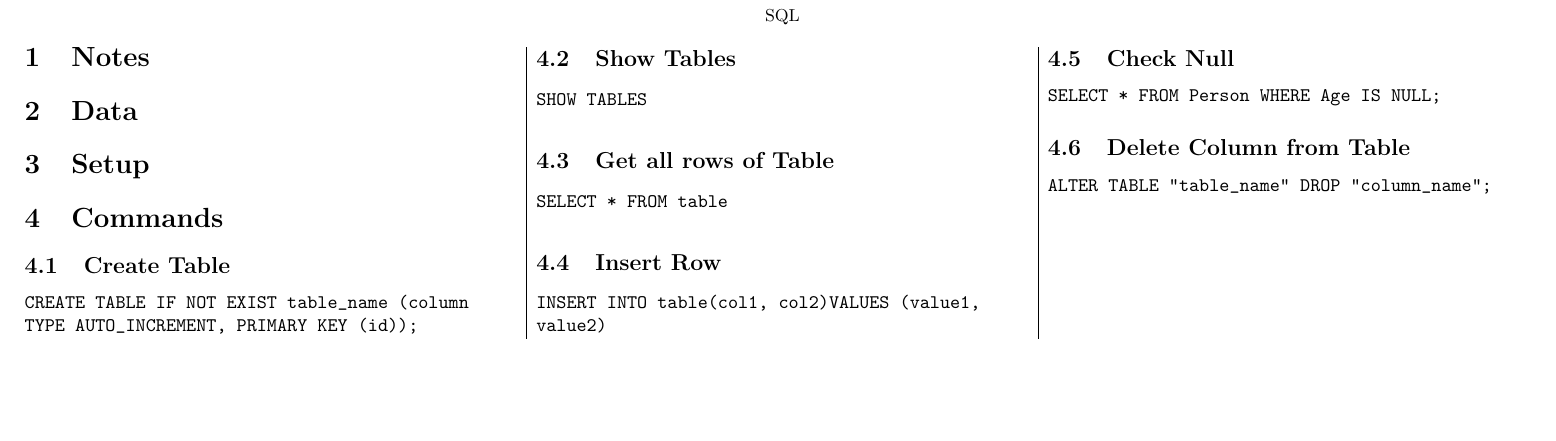
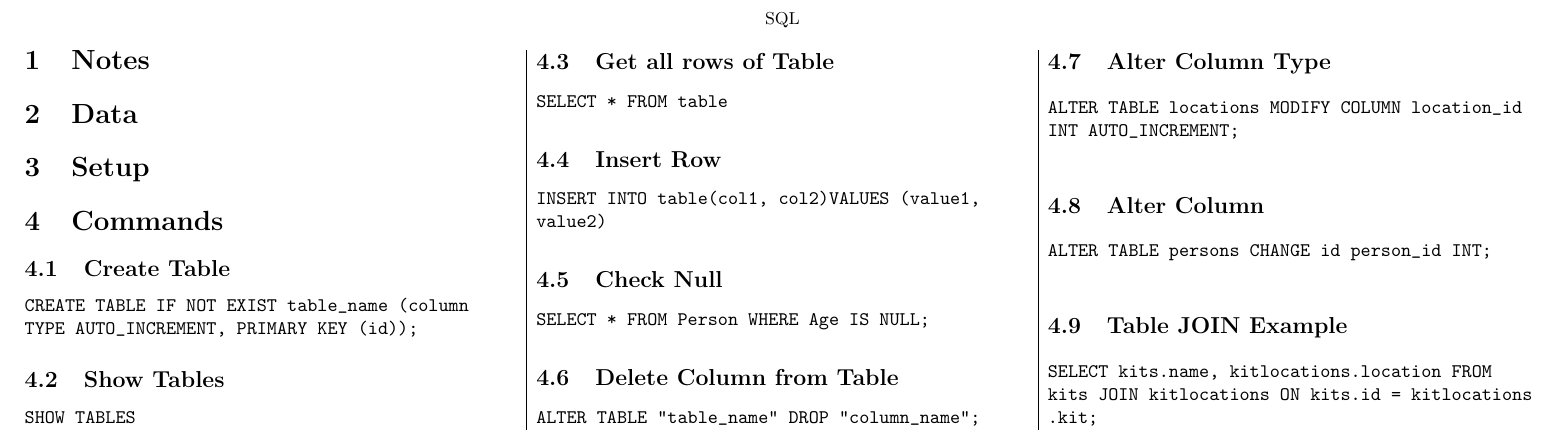
Before and after one commit to jackcmason/cheatsheets, a LaTeX document (sql/sql.tex): part of the page, cut so that both start at the same text, the shorter picture padded with empty space. Compiled offline with pdfLaTeX.

Commit message:
added additional SQL commands

```diff
--- a/sql/sql.tex
+++ b/sql/sql.tex
@@ -39,5 +39,15 @@
 
 \subsection{Delete Column from Table}
 \lstinline|ALTER TABLE "table_name" DROP "column_name";|
+
+\subsection{Alter Column Type}
+\lstinline|ALTER TABLE locations MODIFY COLUMN location_id INT AUTO_INCREMENT;|
+
+\subsection{Alter Column}
+\lstinline|ALTER TABLE persons CHANGE id person_id INT;|
+
+\subsection{Table JOIN Example}
+\lstinline|SELECT kits.name, kitlocations.location FROM kits JOIN kitlocations ON kits.id = kitlocations.kit;|
+
 \end{multicols}
 \end{document}
```
Also changed, not shown: git/git.tex (+1 -1 lines).
